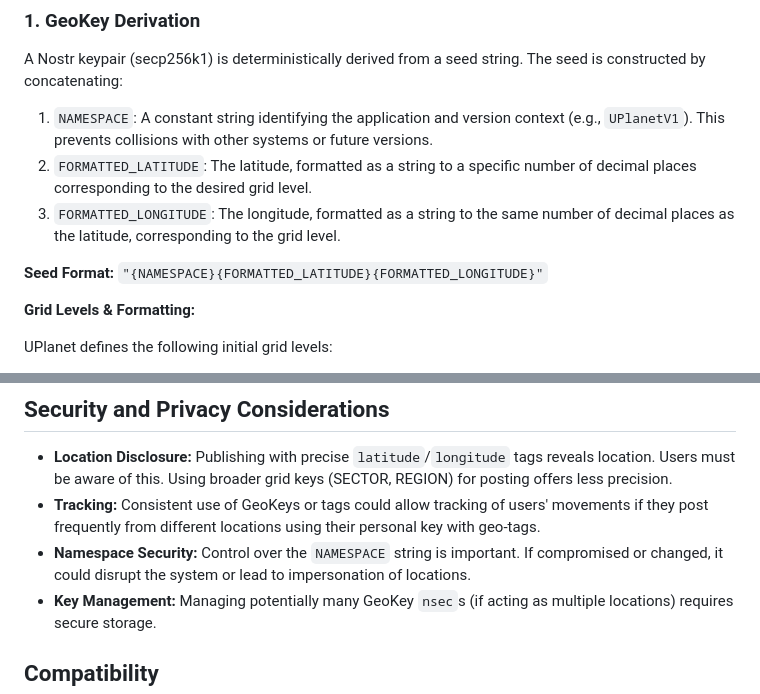
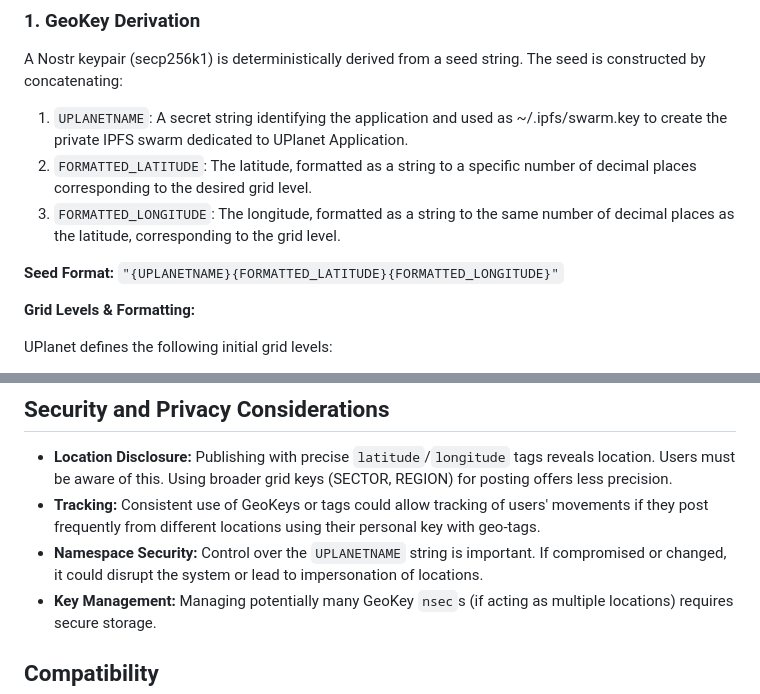
Before and after one commit to papiche/NIP-101, a Markdown page: README.md, 2 parts joined by grey strips. Drawn GitHub-style.

```diff
--- a/README.md
+++ b/README.md
@@ -33,11 +33,11 @@ bash <(wget -qO- https://github.com/papiche/NIP-101/raw/refs/heads/main/install_
 
 A Nostr keypair (secp256k1) is deterministically derived from a seed string. The seed is constructed by concatenating:
 
-1.  `NAMESPACE`: A constant string identifying the application and version context (e.g., `UPlanetV1`). This prevents collisions with other systems or future versions.
+1.  `UPLANETNAME`: A secret string identifying the application and used as ~/.ipfs/swarm.key to create the private IPFS swarm dedicated to UPlanet Application.
 2.  `FORMATTED_LATITUDE`: The latitude, formatted as a string to a specific number of decimal places corresponding to the desired grid level.
 3.  `FORMATTED_LONGITUDE`: The longitude, formatted as a string to the same number of decimal places as the latitude, corresponding to the grid level.
 
-**Seed Format:** `"{NAMESPACE}{FORMATTED_LATITUDE}{FORMATTED_LONGITUDE}"`
+**Seed Format:** `"{UPLANETNAME}{FORMATTED_LATITUDE}{FORMATTED_LONGITUDE}"`
 
 **Grid Levels & Formatting:**
 
@@ -99,7 +99,7 @@ Clients can discover UPlanet content in several ways:
 
 -   **Location Disclosure:** Publishing with precise `latitude`/`longitude` tags reveals location. Users must be aware of this. Using broader grid keys (SECTOR, REGION) for posting offers less precision.
 -   **Tracking:** Consistent use of GeoKeys or tags could allow tracking of users' movements if they post frequently from different locations using their personal key with geo-tags.
--   **Namespace Security:** Control over the `NAMESPACE` string is important. If compromised or changed, it could disrupt the system or lead to impersonation of locations.
+-   **Namespace Security:** Control over the `UPLANETNAME` string is important. If compromised or changed, it could disrupt the system or lead to impersonation of locations.
 -   **Key Management:** Managing potentially many GeoKey `nsec`s (if acting as multiple locations) requires secure storage.
 
 ## Compatibility
```
